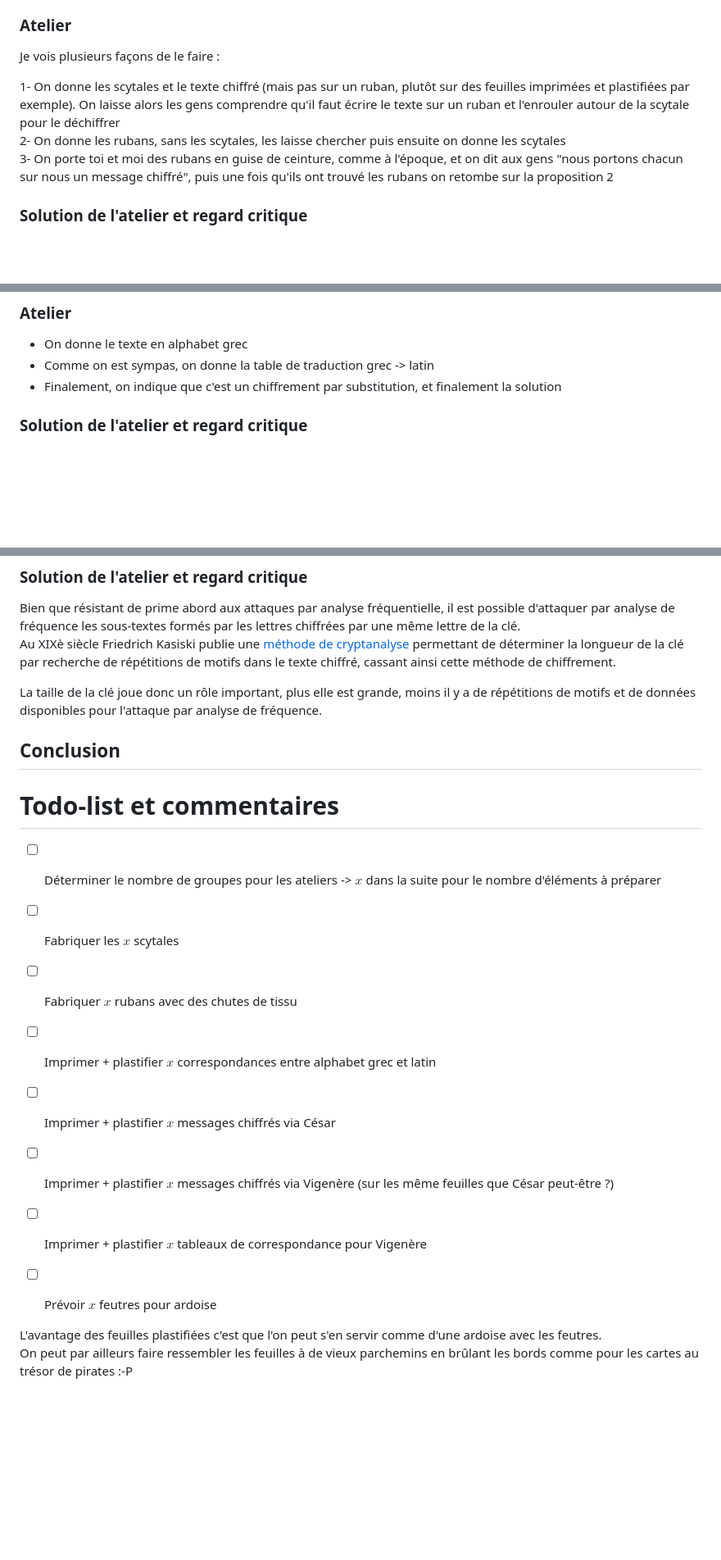
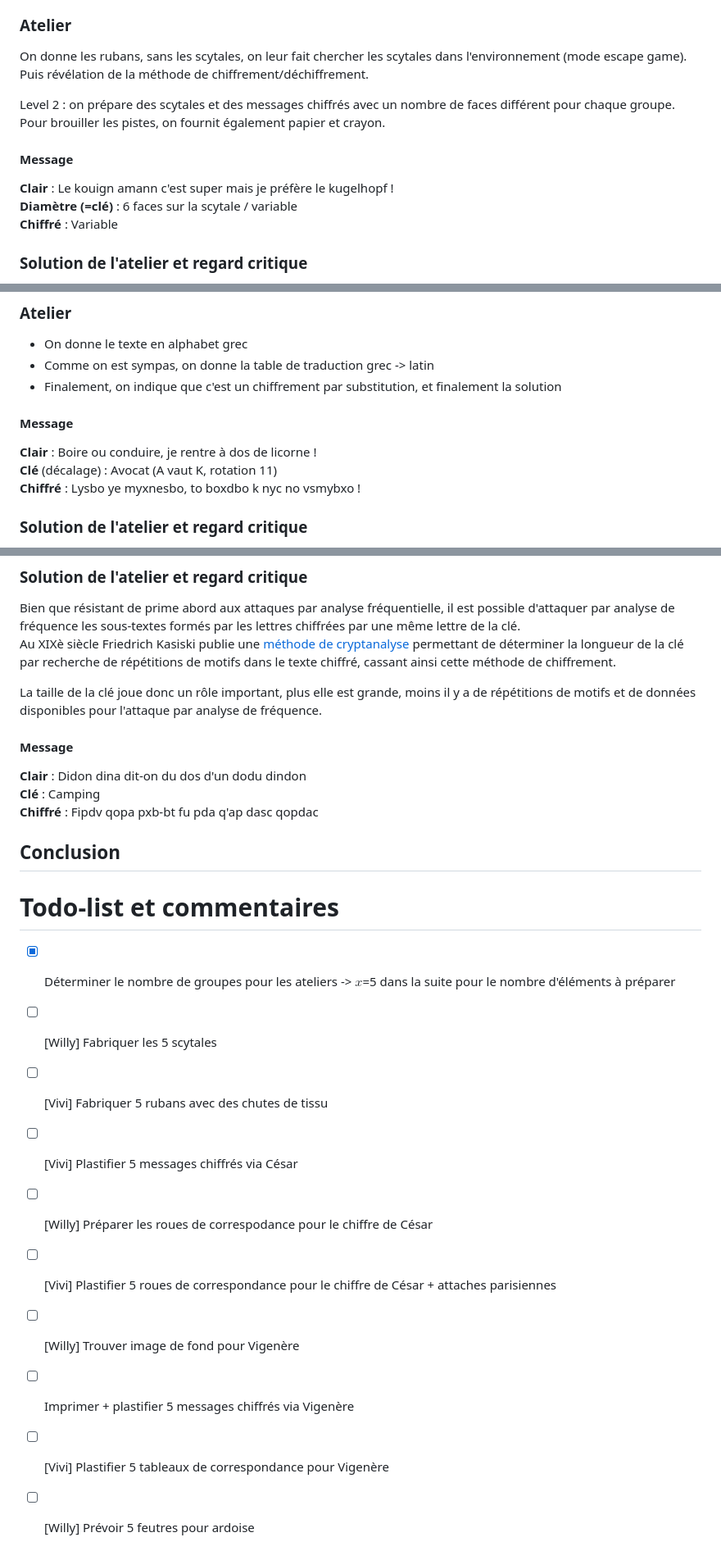
Before and after one commit to vlamy/talks, a Markdown page: crypto_de_nos_ancetres/organisation_des_ateliers.md, 3 parts joined by grey strips. Shown at 82% size. GitHub-like rendering; blank space fills up the shorter version.

Commit message:
session de travail commun

```diff
--- a/crypto_de_nos_ancetres/organisation_des_ateliers.md
+++ b/crypto_de_nos_ancetres/organisation_des_ateliers.md
@@ -22,11 +24,17 @@ Selon les récits de Plutarque, elle a été utilisée par Lysandre de Sparte lo
 
 ### Atelier
 
-Je vois plusieurs façons de le faire :
+On donne les rubans, sans les scytales, on leur fait chercher les scytales dans l'environnement (mode escape game).
+Puis révélation de la méthode de chiffrement/déchiffrement.
 
-1- On donne les scytales et le texte chiffré (mais pas sur un ruban, plutôt sur des feuilles imprimées et plastifiées par exemple). On laisse alors les gens comprendre qu'il faut écrire le texte sur un ruban et l'enrouler autour de la scytale pour le déchiffrer
-2- On donne les rubans, sans les scytales, les laisse chercher puis ensuite on donne les scytales
-3- On porte toi et moi des rubans en guise de ceinture, comme à l'époque, et on dit aux gens "nous portons chacun sur nous un message chiffré", puis une fois qu'ils ont trouvé les rubans on retombe sur la proposition 2
+Level 2 : on prépare des scytales et des messages chiffrés avec un nombre de faces différent pour chaque groupe.
+Pour brouiller les pistes, on fournit également papier et crayon.
+
+#### Message
+
+**Clair** : Le kouign amann c'est super mais je préfère le kugelhopf !
+**Diamètre (=clé)** : 6 faces sur la scytale / variable
+**Chiffré** : Variable
 
 ### Solution de l'atelier et regard critique
 
@@ -44,6 +52,12 @@ Comme son nom l'indique, il a été utilisé par César afin de préserver le se
 - On donne le texte en alphabet grec
 - Comme on est sympas, on donne la table de traduction grec -> latin
 - Finalement, on indique que c'est un chiffrement par substitution, et finalement la solution
+
+#### Message
+
+**Clair** : Boire ou conduire, je rentre à dos de licorne !
+**Clé** (décalage) : Avocat (A vaut K, rotation 11)
+**Chiffré** : Lysbo ye myxnesbo, to boxdbo k nyc no vsmybxo !
 
 ### Solution de l'atelier et regard critique
 
@@ -66,20 +80,24 @@ Au XIXè siècle Friedrich Kasiski publie une [méthode de cryptanalyse](https:/
 
 La taille de la clé joue donc un rôle important, plus elle est grande, moins il y a de répétitions de motifs et de données disponibles pour l'attaque par analyse de fréquence.
 
+#### Message
+
+**Clair** : Didon dina dit-on du dos d'un dodu dindon
+**Clé**  : Camping
+**Chiffré** : Fipdv qopa pxb-bt fu pda q'ap dasc qopdac
+
 
 ## Conclusion
 
 # Todo-list et commentaires
 
-- [ ] Déterminer le nombre de groupes pour les ateliers -> $x$ dans la suite pour le nombre d'éléments à préparer
-- [ ] Fabriquer les $x$ scytales
-- [ ] Fabriquer $x$ rubans avec des chutes de tissu
-- [ ] Imprimer + plastifier $x$ correspondances entre alphabet grec et latin
-- [ ] Imprimer + plastifier $x$ messages chiffrés via César
-- [ ] Imprimer + plastifier $x$ messages chiffrés via Vigenère (sur les même feuilles que César peut-être ?)
-- [ ] Imprimer + plastifier $x$ tableaux de correspondance pour Vigenère
-- [ ] Prévoir $x$ feutres pour ardoise
-
-
-L'avantage des feuilles plastifiées c'est que l'on peut s'en servir comme d'une ardoise avec les feutres.
-On peut par ailleurs faire ressembler les feuilles à de vieux parchemins en brûlant les bords comme pour les cartes au trésor de pirates :-P
+- [x] Déterminer le nombre de groupes pour les ateliers -> $x$=5 dans la suite pour le nombre d'éléments à préparer
+- [ ] [Willy] Fabriquer les 5 scytales
+- [ ] [Vivi] Fabriquer 5 rubans avec des chutes de tissu
+- [ ] [Vivi] Plastifier 5 messages chiffrés via César
+- [ ] [Willy] Préparer les roues de correspodance pour le chiffre de César
+- [ ] [Vivi] Plastifier 5 roues de correspondance pour le chiffre de César + attaches parisiennes
+- [ ] [Willy] Trouver image de fond pour Vigenère
+- [ ] Imprimer + plastifier 5 messages chiffrés via Vigenère
+- [ ] [Vivi] Plastifier 5 tableaux de correspondance pour Vigenère
+- [ ] [Willy] Prévoir 5 feutres pour ardoise
```
Also changed, not shown: other parts of crypto_de_nos_ancetres/organisation_des_ateliers.md (+2 -0 lines).
